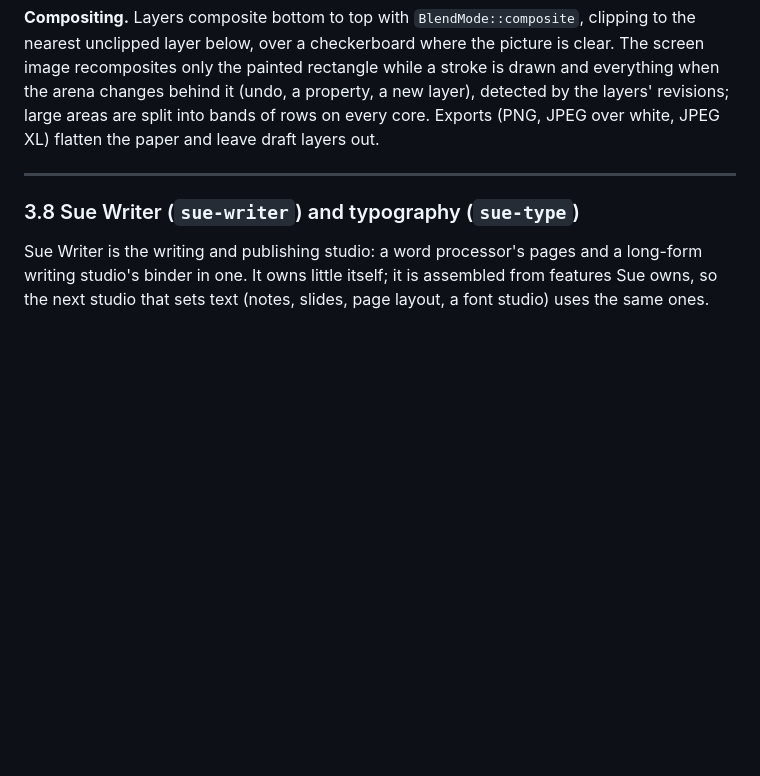
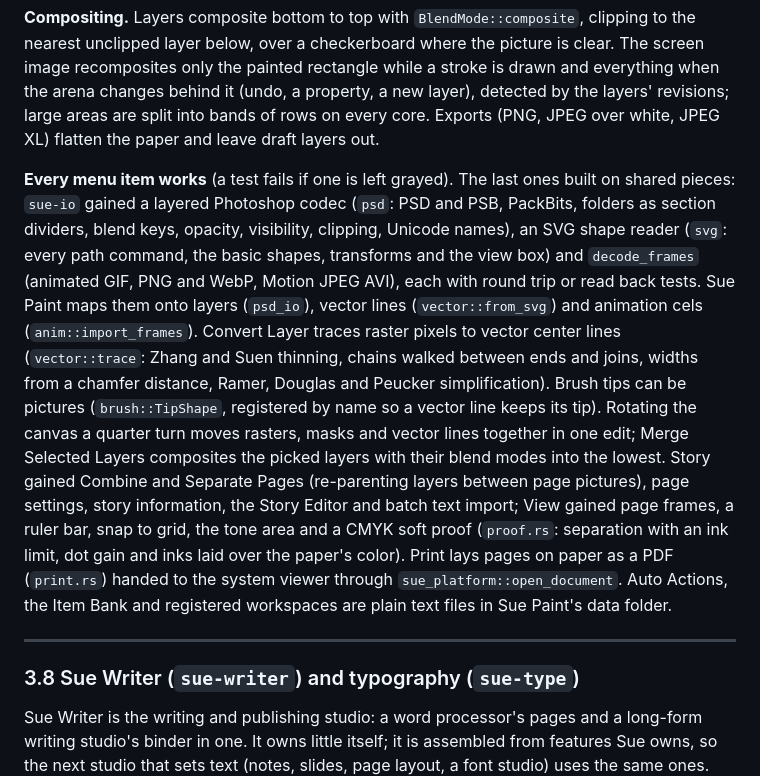
Before and after one commit to MagiGun/sue, a Markdown page: HUMANZ.md, the part around one of its changes. GitHub-like rendering; blank space fills up the shorter version.

```diff
--- a/HUMANZ.md
+++ b/HUMANZ.md
@@ -1502,6 +1544,29 @@ while a stroke is drawn and everything when the arena changes behind it (undo,
 a property, a new layer), detected by the layers' revisions; large areas are
 split into bands of rows on every core. Exports (PNG, JPEG over white, JPEG XL)
 flatten the paper and leave draft layers out.
+
+**Every menu item works** (a test fails if one is left grayed). The last ones
+built on shared pieces: `sue-io` gained a layered Photoshop codec (`psd`: PSD
+and PSB, PackBits, folders as section dividers, blend keys, opacity,
+visibility, clipping, Unicode names), an SVG shape reader (`svg`: every path
+command, the basic shapes, transforms and the view box) and `decode_frames`
+(animated GIF, PNG and WebP, Motion JPEG AVI), each with round trip or read
+back tests. Sue Paint maps them onto layers (`psd_io`), vector lines
+(`vector::from_svg`) and animation cels (`anim::import_frames`). Convert Layer
+traces raster pixels to vector center lines (`vector::trace`: Zhang and Suen
+thinning, chains walked between ends and joins, widths from a chamfer distance,
+Ramer, Douglas and Peucker simplification). Brush tips can be pictures
+(`brush::TipShape`, registered by name so a vector line keeps its tip).
+Rotating the canvas a quarter turn moves rasters, masks and vector lines
+together in one edit; Merge Selected Layers composites the picked layers with
+their blend modes into the lowest. Story gained Combine and Separate Pages
+(re-parenting layers between page pictures), page settings, story
+information, the Story Editor and batch text import; View gained page frames,
+a ruler bar, snap to grid, the tone area and a CMYK soft proof (`proof.rs`:
+separation with an ink limit, dot gain and inks laid over the paper's color).
+Print lays pages on paper as a PDF (`print.rs`) handed to the system viewer
+through `sue_platform::open_document`. Auto Actions, the Item Bank and
+registered workspaces are plain text files in Sue Paint's data folder.
 
 ---
 
```
Also changed, not shown: other parts of HUMANZ.md (+42 -0 lines), HUMANS.md (+24 -0 lines).
